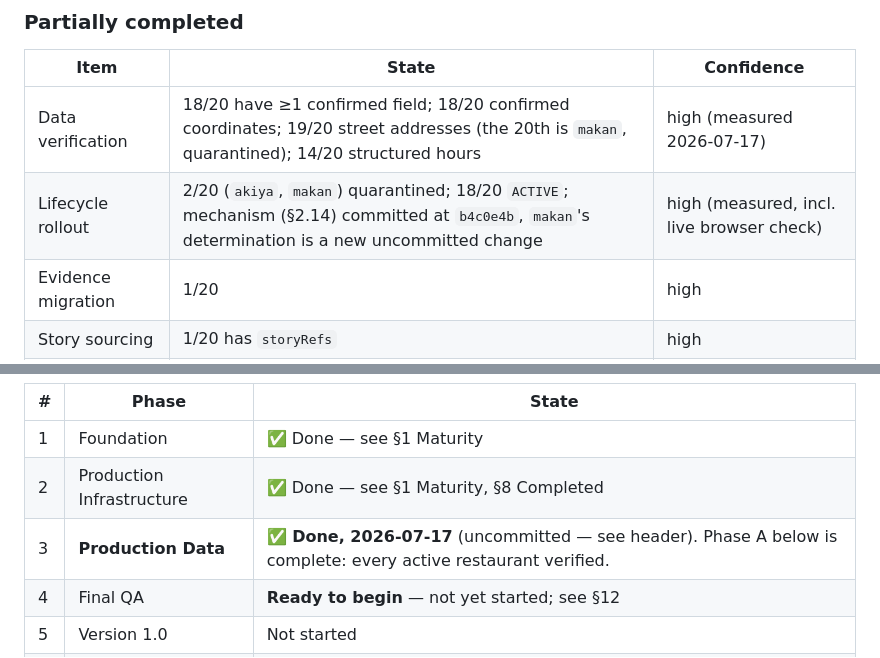
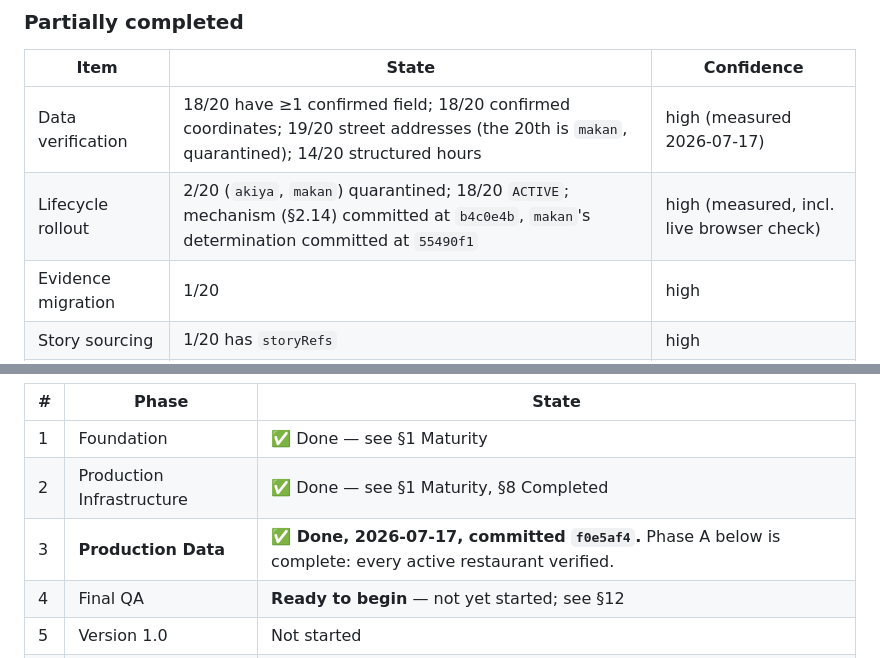
Before and after one commit to rkdals0121/kfoodmap, a Markdown page: HANDOFF.md, 2 parts joined by grey strips. Drawn GitHub-style.

```diff
--- a/HANDOFF.md
+++ b/HANDOFF.md
@@ -868,7 +892,7 @@ No known defect that misleads a user. That is the bar P0/P1 were run to; keep it
 | Item | State | Confidence |
 |---|---|---|
 | Data verification | 18/20 have ≥1 confirmed field; 18/20 confirmed coordinates; 19/20 street addresses (the 20th is `makan`, quarantined); 14/20 structured hours | high (measured 2026-07-17) |
-| Lifecycle rollout | 2/20 (`akiya`, `makan`) quarantined; 18/20 `ACTIVE`; mechanism (§2.14) committed at `b4c0e4b`, `makan`'s determination is a new uncommitted change | high (measured, incl. live browser check) |
+| Lifecycle rollout | 2/20 (`akiya`, `makan`) quarantined; 18/20 `ACTIVE`; mechanism (§2.14) committed at `b4c0e4b`, `makan`'s determination committed at `55490f1` | high (measured, incl. live browser check) |
 | Evidence migration | 1/20 | high |
 | Story sourcing | 1/20 has `storyRefs` | high |
 | Image rights research | 5/20 have leads; **8 leads, 0 reusable** | medium — only 5 venues surveyed |
@@ -913,7 +937,7 @@ not only data).
 |---|---|---|
 | 1 | Foundation | ✅ Done — see §1 Maturity |
 | 2 | Production Infrastructure | ✅ Done — see §1 Maturity, §8 Completed |
-| 3 | **Production Data** | **✅ Done, 2026-07-17** (uncommitted — see header). Phase A below is complete: every active restaurant verified. |
+| 3 | **Production Data** | **✅ Done, 2026-07-17, committed `f0e5af4`.** Phase A below is complete: every active restaurant verified. |
 | 4 | Final QA | **Ready to begin** — not yet started; see §12 |
 | 5 | Version 1.0 | Not started |
 | 6 | Feature Phase 2 | Not started — begins only after Phase 5 |
```
Also changed, not shown: other parts of HANDOFF.md (+42 -18 lines).
